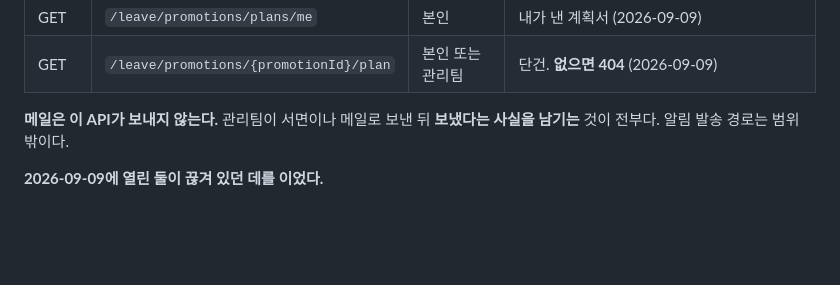
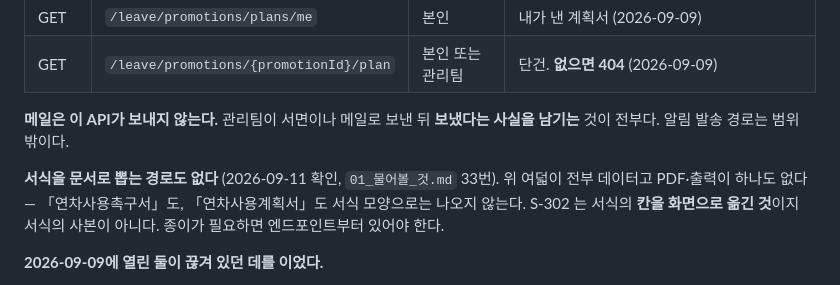
Before and after one commit to DVI-DGSW-26/Hi_yo, a Markdown page: docs/API_연차.md, the part around the change. Drawn GitHub-style; blank space fills up the shorter version.

```diff
--- a/docs/API_연차.md
+++ b/docs/API_연차.md
@@ -598,6 +598,11 @@ Swagger는 `year`를 선택 파라미터로만 적고 있어 비우면 전체로
 **메일은 이 API가 보내지 않는다.** 관리팀이 서면이나 메일로 보낸 뒤 **보냈다는 사실을
 남기는** 것이 전부다. 알림 발송 경로는 범위 밖이다.
 
+**서식을 문서로 뽑는 경로도 없다** (2026-09-11 확인, `01_물어볼_것.md` 33번).
+위 여덟이 전부 데이터고 PDF·출력이 하나도 없다 — 「연차사용촉구서」도,
+「연차사용계획서」도 서식 모양으로는 나오지 않는다. S-302 는 서식의 **칸을 화면으로
+옮긴 것**이지 서식의 사본이 아니다. 종이가 필요하면 엔드포인트부터 있어야 한다.
+
 **2026-09-09에 열린 둘이 끊겨 있던 데를 이었다.**
 
 - `GET /leave/promotions/me` — 직원이 자기 `promotionId`를 알 길이 생겼다. 그전에는
```
Also changed, not shown: docs/01_물어볼_것.md (+36 -1 lines).
